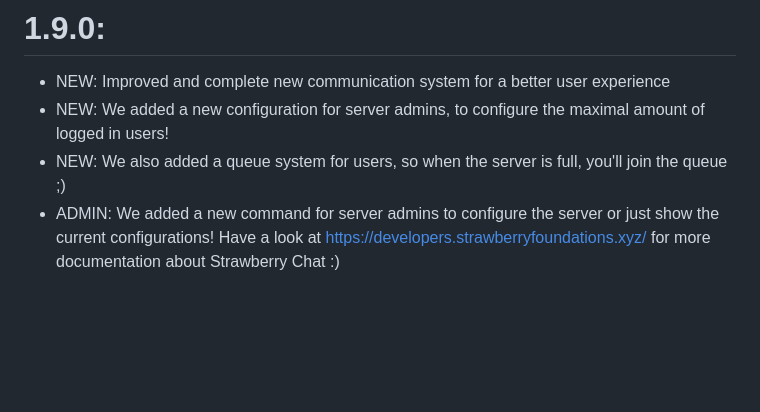
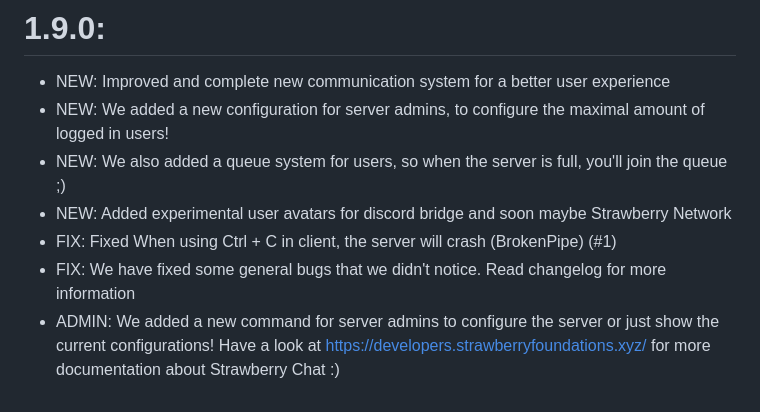
Before and after one commit to Strawberry-Foundations/strawberry-chat, a Markdown page: NEWS.md, the part around the change. Drawn GitHub-style; blank space fills up the shorter version.

```diff
--- a/NEWS.md
+++ b/NEWS.md
@@ -59,5 +59,8 @@
 - NEW: Improved and complete new communication system for a better user experience
 - NEW: We added a new configuration for server admins, to configure the maximal amount of logged in users!
 - NEW: We also added a queue system for users, so when the server is full, you'll join the queue ;)
+- NEW: Added experimental user avatars for discord bridge and soon maybe Strawberry Network
+- FIX: Fixed When using Ctrl + C in client, the server will crash (BrokenPipe) (#1)
+- FIX: We have fixed some general bugs that we didn't notice. Read changelog for more information
 - ADMIN: We added a new command for server admins to configure the server or just show the current configurations!
 Have a look at https://developers.strawberryfoundations.xyz/ for more documentation about Strawberry Chat :)
```
